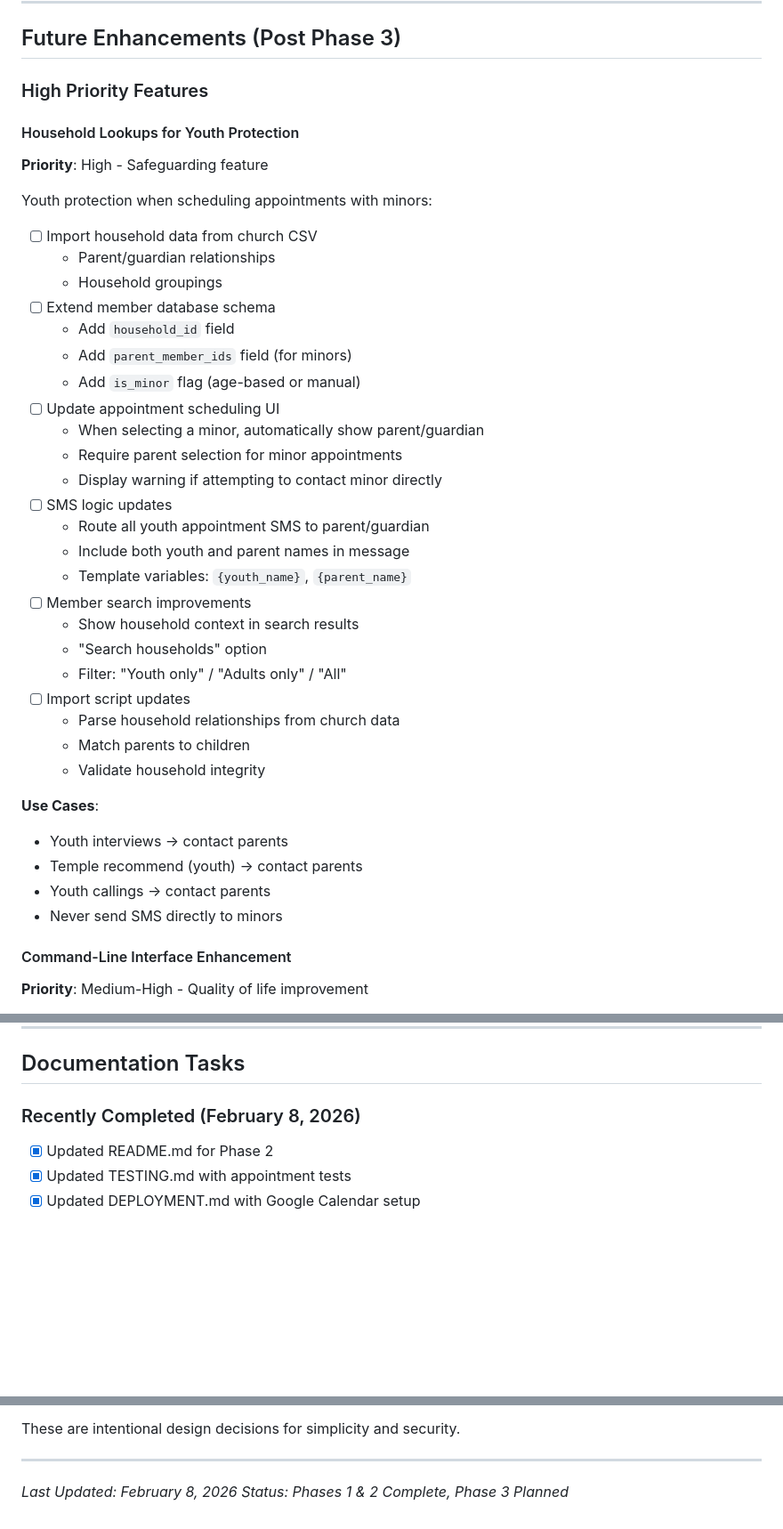
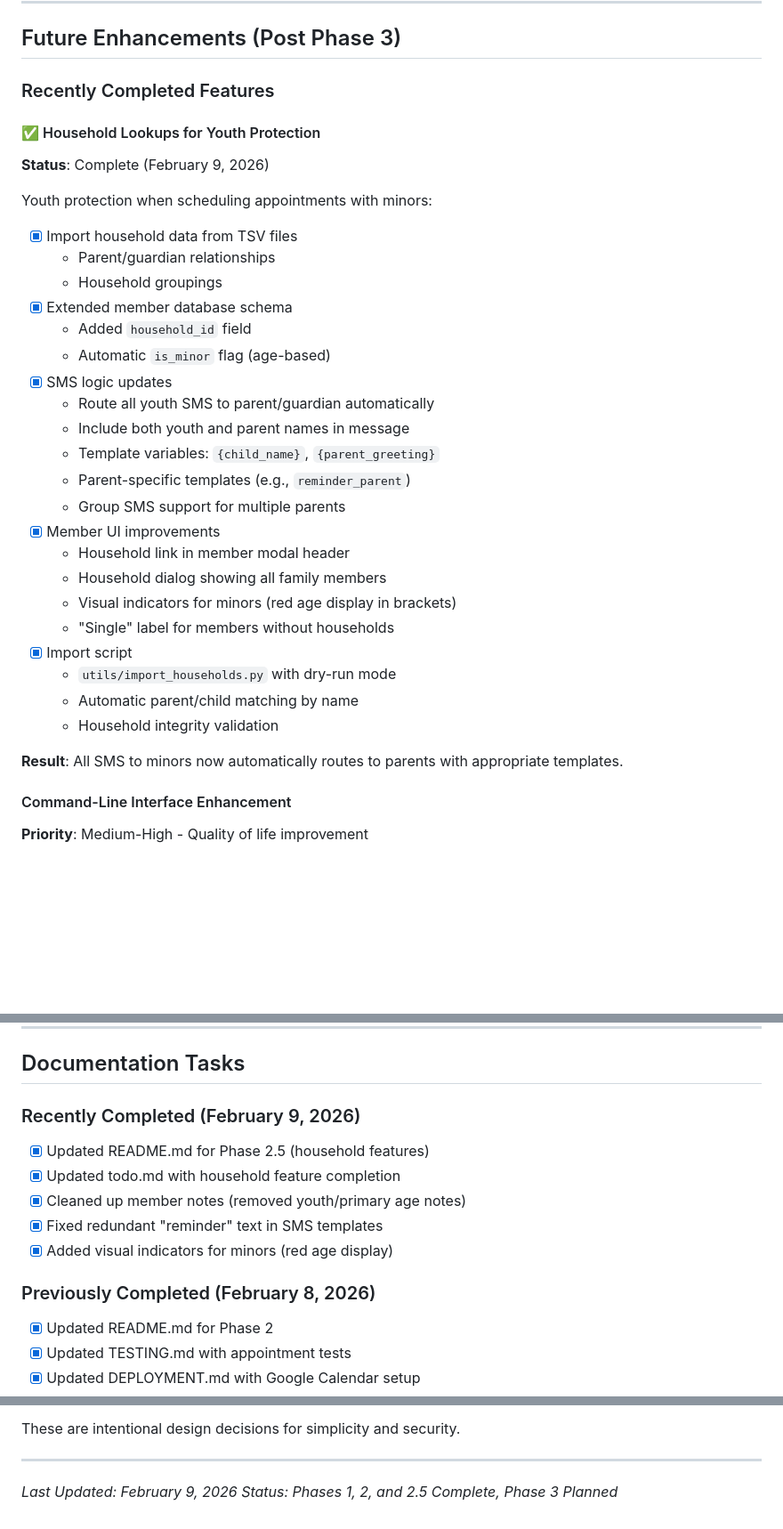
Before and after one commit to ntc490/mls3, a Markdown page: todo.md, 3 parts joined by grey strips. Shown at 89% size. GitHub-like rendering; blank space fills up the shorter version.

```diff
--- a/todo.md
+++ b/todo.md
@@ -53,41 +54,35 @@
 
 ## Future Enhancements (Post Phase 3)
 
-### High Priority Features
+### Recently Completed Features
 
-#### Household Lookups for Youth Protection
-**Priority**: High - Safeguarding feature
+#### ✅ Household Lookups for Youth Protection
+**Status**: Complete (February 9, 2026)
 
 Youth protection when scheduling appointments with minors:
-- [ ] Import household data from church CSV
+- [x] Import household data from TSV files
   - Parent/guardian relationships
   - Household groupings
-- [ ] Extend member database schema
-  - Add `household_id` field
-  - Add `parent_member_ids` field (for minors)
-  - Add `is_minor` flag (age-based or manual)
-- [ ] Update appointment scheduling UI
-  - When selecting a minor, automatically show parent/guardian
-  - Require parent selection for minor appointments
-  - Display warning if attempting to contact minor directly
-- [ ] SMS logic updates
-  - Route all youth appointment SMS to parent/guardian
+- [x] Extended member database schema
+  - Added `household_id` field
+  - Automatic `is_minor` flag (age-based)
+- [x] SMS logic updates
+  - Route all youth SMS to parent/guardian automatically
   - Include both youth and parent names in message
-  - Template variables: `{youth_name}`, `{parent_name}`
-- [ ] Member search improvements
-  - Show household context in search results
-  - "Search households" option
-  - Filter: "Youth only" / "Adults only" / "All"
-- [ ] Import script updates
-  - Parse household relationships from church data
-  - Match parents to children
-  - Validate household integrity
+  - Template variables: `{child_name}`, `{parent_greeting}`
+  - Parent-specific templates (e.g., `reminder_parent`)
+  - Group SMS support for multiple parents
+- [x] Member UI improvements
+  - Household link in member modal header
+  - Household dialog showing all family members
+  - Visual indicators for minors (red age display in brackets)
+  - "Single" label for members without households
+- [x] Import script
+  - `utils/import_households.py` with dry-run mode
+  - Automatic parent/child matching by name
+  - Household integrity validation
 
-**Use Cases**:
-- Youth interviews → contact parents
-- Temple recommend (youth) → contact parents
-- Youth callings → contact parents
-- Never send SMS directly to minors
+**Result**: All SMS to minors now automatically routes to parents with appropriate templates.
 
 #### Command-Line Interface Enhancement
 **Priority**: Medium-High - Quality of life improvement
@@ -199,7 +194,14 @@ Only implement if needed by user:
 
 ## Documentation Tasks
 
-### Recently Completed (February 8, 2026)
+### Recently Completed (February 9, 2026)
+- [x] Updated README.md for Phase 2.5 (household features)
+- [x] Updated todo.md with household feature completion
+- [x] Cleaned up member notes (removed youth/primary age notes)
+- [x] Fixed redundant "reminder" text in SMS templates
+- [x] Added visual indicators for minors (red age display)
+
+### Previously Completed (February 8, 2026)
 - [x] Updated README.md for Phase 2
 - [x] Updated TESTING.md with appointment tests
 - [x] Updated DEPLOYMENT.md with Google Calendar setup
@@ -268,5 +270,5 @@ These are intentional design decisions for simplicity and security.
 
 ---
 
-*Last Updated: February 8, 2026*
-*Status: Phases 1 & 2 Complete, Phase 3 Planned*
+*Last Updated: February 9, 2026*
+*Status: Phases 1, 2, and 2.5 Complete, Phase 3 Planned*
```
Also changed, not shown: other parts of todo.md (+1 -0 lines), README.md (+48 -15 lines).
